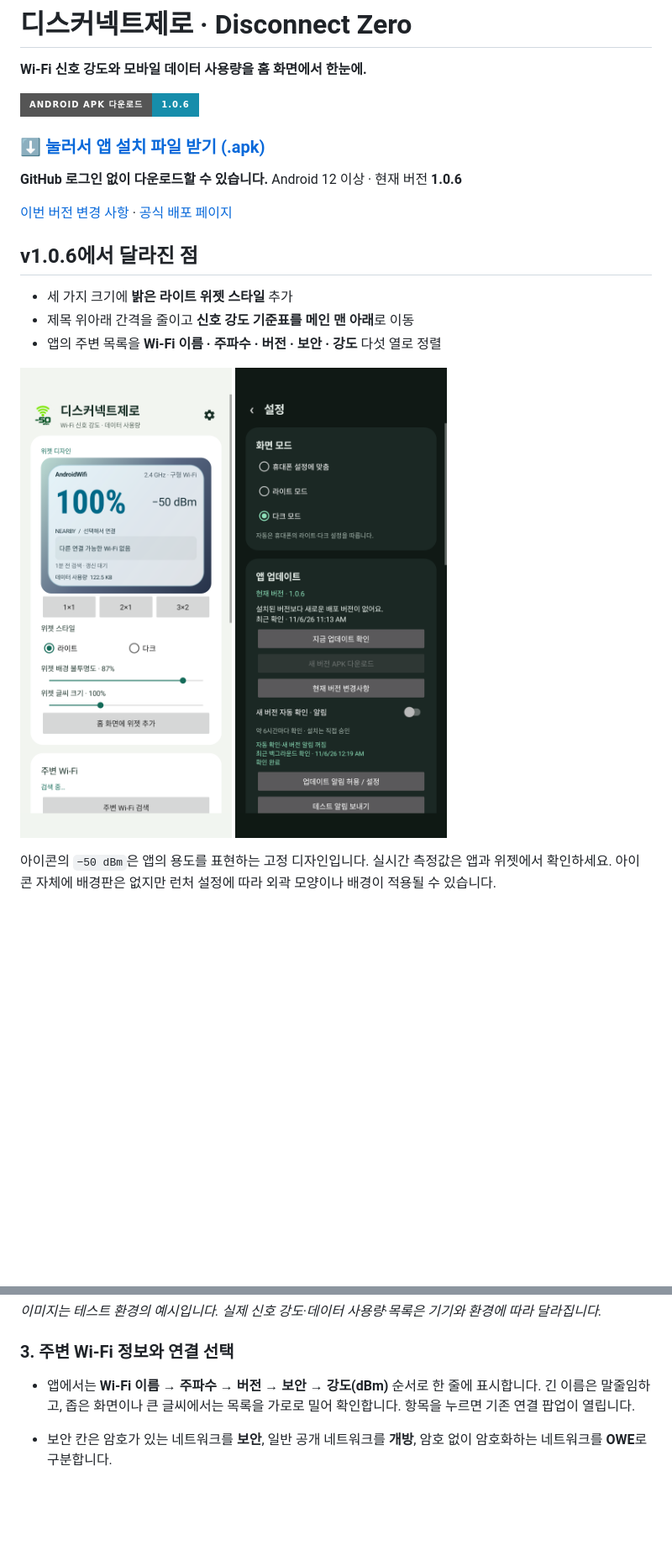
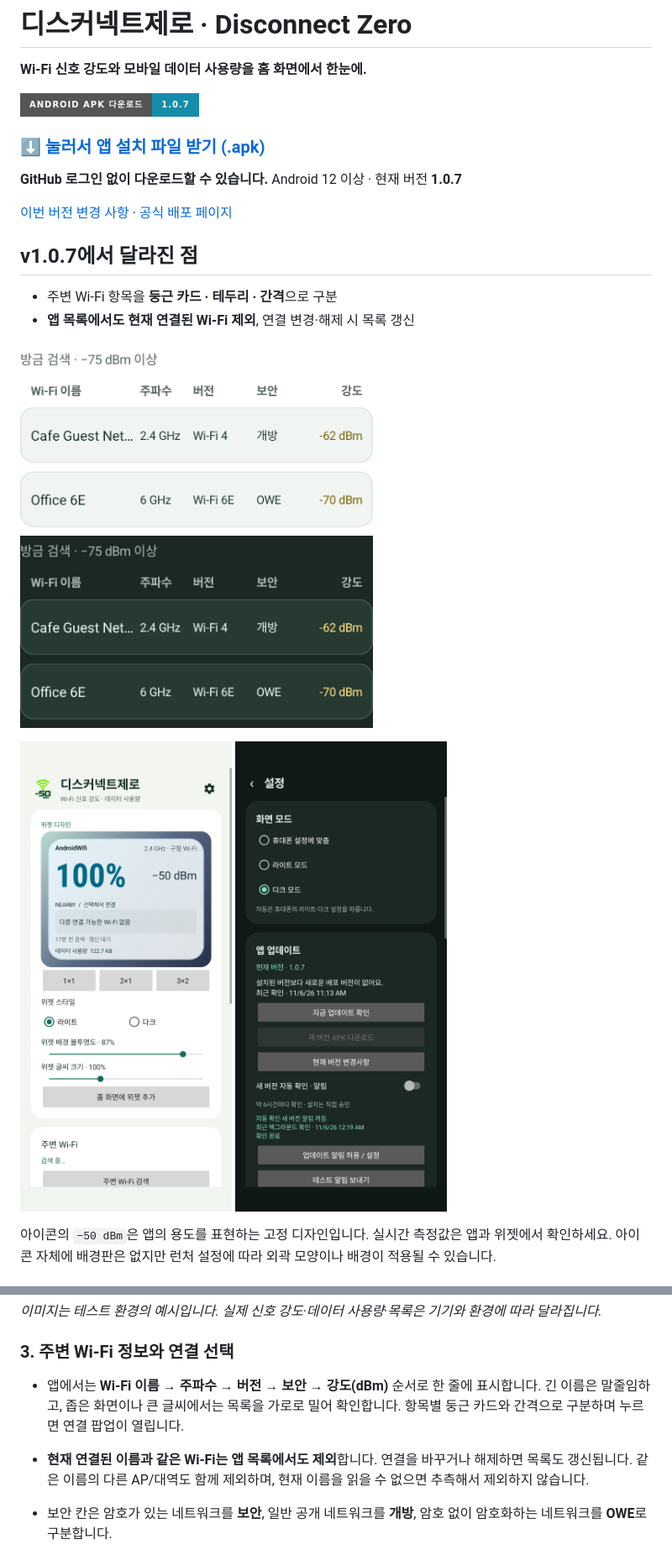
Before and after one commit to ZERO-hms/disconnect-zero, a Markdown page: README.md, 2 parts joined by grey strips. Shown at 84% size. Drawn GitHub-style; pictures changed too: main-screen.png, nearby-list-dark.png (added), nearby-list-light.png (added); badges without logos; blank space fills up the shorter version.

```diff
--- a/README.md
+++ b/README.md
@@ -4,5 +4,5 @@
 
 **Wi-Fi 신호 강도와 모바일 데이터 사용량을 홈 화면에서 한눈에.**
 
-[![Android APK 다운로드](https://img.shields.io/badge/Android_APK_다운로드-1.0.6-168DAB?style=for-the-badge&logo=android&logoColor=white)](https://github.com/ZERO-hms/disconnect-zero/releases/download/v1.0.6/disconnect-zero-1.0.6.apk)
+[![Android APK 다운로드](https://img.shields.io/badge/Android_APK_다운로드-1.0.7-168DAB?style=for-the-badge&logo=android&logoColor=white)](https://github.com/ZERO-hms/disconnect-zero/releases/download/v1.0.7/disconnect-zero-1.0.7.apk)
 
@@ -10,3 +10,3 @@
 
-**GitHub 로그인 없이 다운로드할 수 있습니다.** Android 12 이상 · 현재 버전 **1.0.6**
+**GitHub 로그인 없이 다운로드할 수 있습니다.** Android 12 이상 · 현재 버전 **1.0.7**
 
@@ -14,9 +14,10 @@
 
-## v1.0.6에서 달라진 점
+## v1.0.7에서 달라진 점
 
-- 세 가지 크기에 **밝은 라이트 위젯 스타일** 추가
-- 제목 위아래 간격을 줄이고 **신호 강도 기준표를 메인 맨 아래**로 이동
-- 앱의 주변 목록을 **Wi-Fi 이름 · 주파수 · 버전 · 보안 · 강도** 다섯 열로 정렬
+- 주변 Wi-Fi 항목을 **둥근 카드 · 테두리 · 간격**으로 구분
+- **앱 목록에서도 현재 연결된 Wi-Fi 제외**, 연결 변경·해제 시 목록 갱신
+
+<p><img src="nearby-list-light.png" width="420" alt="라이트 모드의 주변 Wi-Fi 카드 목록"> <img src="nearby-list-dark.png" width="420" alt="다크 모드의 주변 Wi-Fi 카드 목록"></p>
 
 <p><img src="main-screen.png" width="280" alt="제목 간격을 줄이고 라이트 위젯 선택을 추가한 메인 화면"> <img src="settings-screen.png" width="280" alt="다크 모드 설정 화면과 세 가지 화면 모드"></p>
 
@@ -65,7 +66,8 @@ Wi-Fi 아이콘의 몇 칸만으로는 연결 상태를 정확히 느끼기 어
 
 ### 3. 주변 Wi-Fi 정보와 연결 선택
 
-- 앱에서는 **Wi-Fi 이름 → 주파수 → 버전 → 보안 → 강도(dBm)** 순서로 한 줄에 표시합니다. 긴 이름은 말줄임하고, 좁은 화면이나 큰 글씨에서는 목록을 가로로 밀어 확인합니다. 항목을 누르면 기존 연결 팝업이 열립니다.
+- 앱에서는 **Wi-Fi 이름 → 주파수 → 버전 → 보안 → 강도(dBm)** 순서로 한 줄에 표시합니다. 긴 이름은 말줄임하고, 좁은 화면이나 큰 글씨에서는 목록을 가로로 밀어 확인합니다. 항목별 둥근 카드와 간격으로 구분하며 누르면 연결 팝업이 열립니다.
+- **현재 연결된 이름과 같은 Wi-Fi는 앱 목록에서도 제외**합니다. 연결을 바꾸거나 해제하면 목록도 갱신됩니다. 같은 이름의 다른 AP/대역도 함께 제외하며, 현재 이름을 읽을 수 없으면 추측해서 제외하지 않습니다.
 - 보안 칸은 암호가 있는 네트워크를 **보안**, 일반 공개 네트워크를 **개방**, 암호 없이 암호화하는 네트워크를 **OWE**로 구분합니다.
 
 - −75 dBm 이상인 주변 네트워크를 신호 강도 순서로 표시합니다. 같은 이름은 가장 강하게 검색된 항목 하나로 묶습니다.
```
Also changed, not shown: other parts of README.md (+5 -5 lines), VALIDATION.md (+12 -20 lines).
